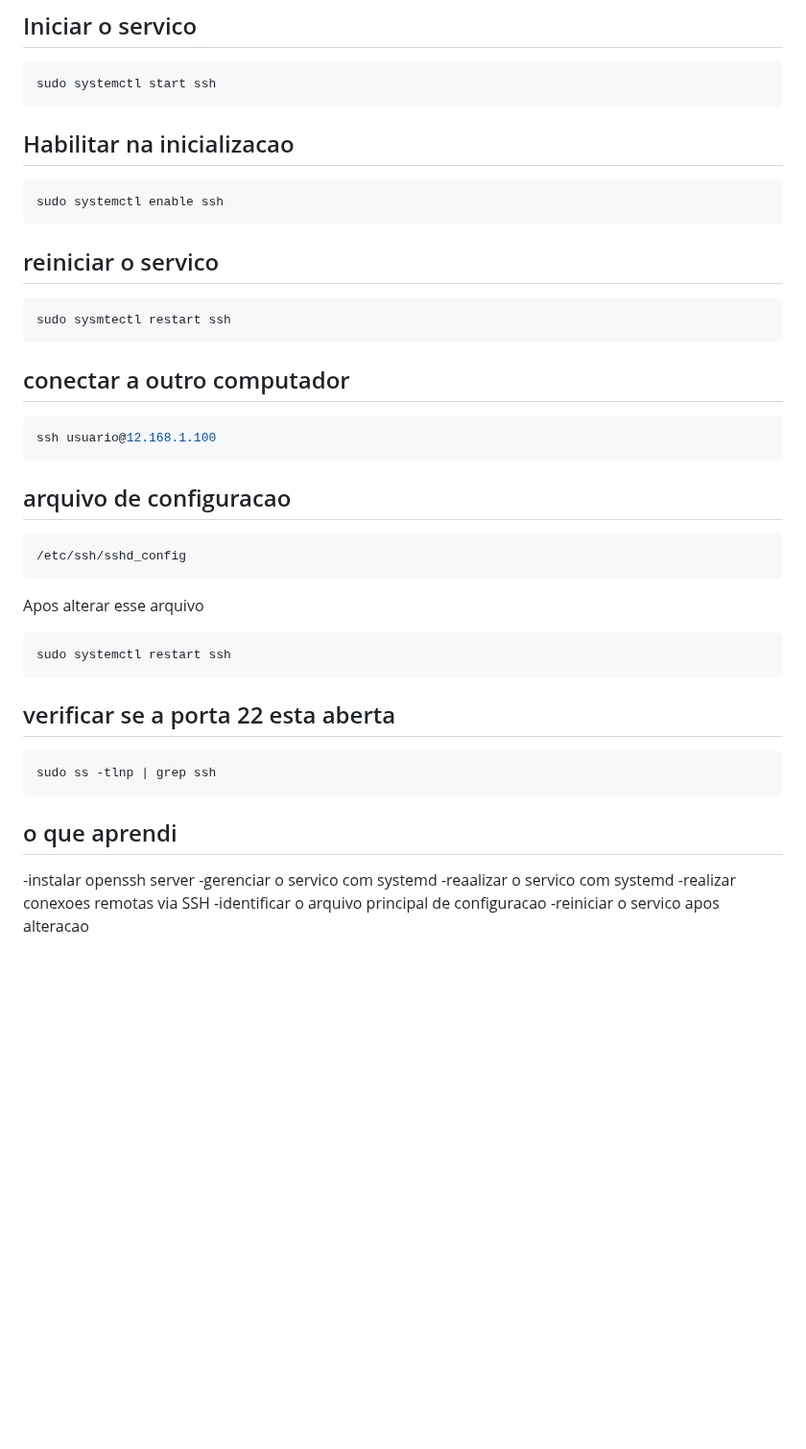
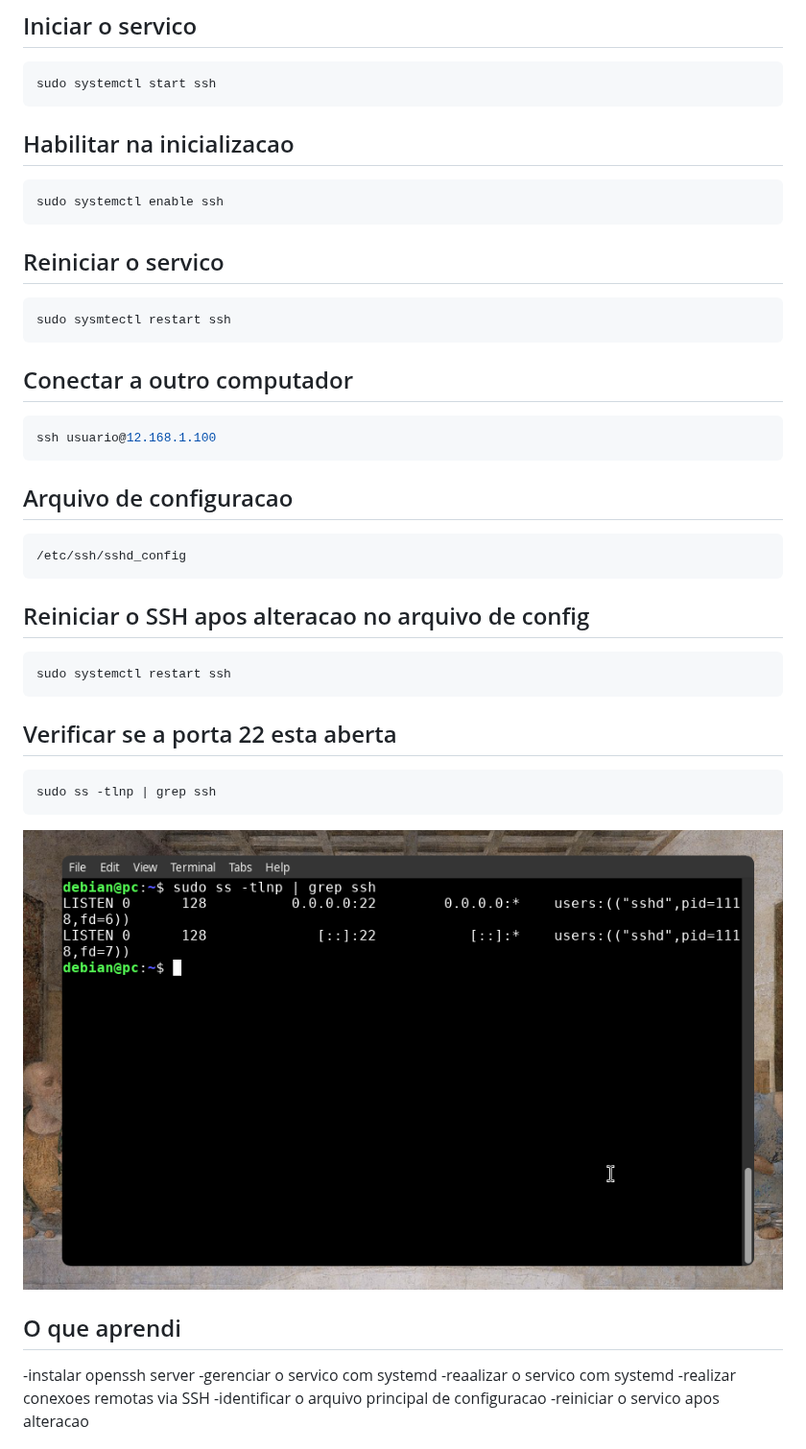
Before and after one commit to joaoguilhermesa/debian-server-foundation, a Markdown page: 02-ssh/README.md, the part around one of its changes. Shown at 96% size. Rendered like a GitHub page; pictures changed too: 02-ssh/Images/03-ss22.png (added); blank space fills up the shorter version.

Commit message:
correcao escrita do readme

````diff
--- a/02-ssh/README.md
+++ b/02-ssh/README.md
@@ -22,35 +27,33 @@ verifica se o servico esta em execucao
 ```bash
 sudo systemctl start ssh
 ```
-
 ## Habilitar na inicializacao
 ```bash
 sudo systemctl enable ssh
 ```
-## reiniciar o servico
+## Reiniciar o servico
 ```bash
 sudo sysmtectl restart ssh
 ```
-## conectar a outro computador
+## Conectar a outro computador
 ```bash
 ssh usuario@12.168.1.100
 ```
-## arquivo de configuracao
+## Arquivo de configuracao
 ```text
 /etc/ssh/sshd_config
 ```
-Apos alterar esse arquivo
-
+## Reiniciar o SSH apos alteracao no arquivo de config
 ```bash
 sudo systemctl restart ssh
 ```
 
-## verificar se a porta 22 esta aberta
+## Verificar se a porta 22 esta aberta
 ```bash
 sudo ss -tlnp | grep ssh
 ```
-
-## o que aprendi
+![Porta-22](Images/03-ss22.png)
+## O que aprendi
 
 -instalar openssh server
 -gerenciar o servico com systemd
````
Also changed, not shown: other parts of 02-ssh/README.md (+13 -8 lines), 02-ssh/Images/01-ssh-status.png (added), 02-ssh/Images/ssh-login.png (deleted).
